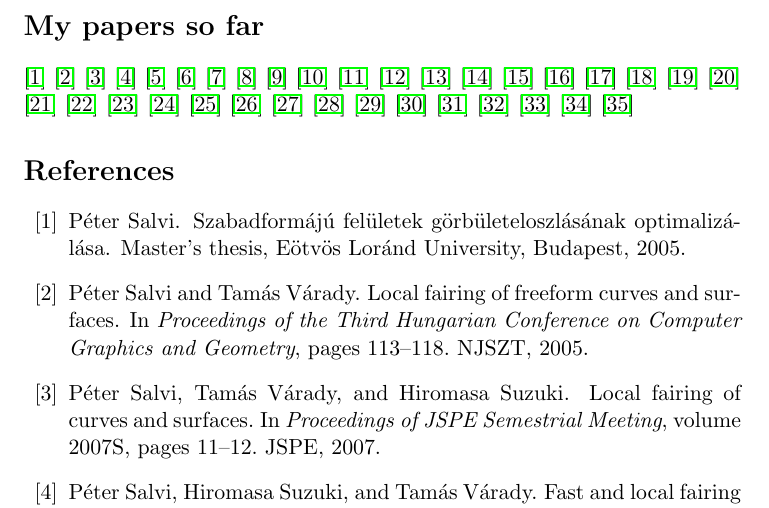
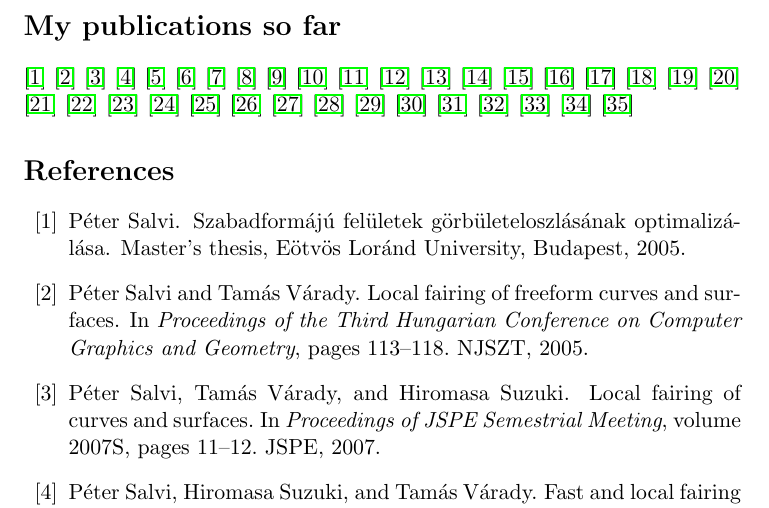
Before and after one commit to salvipeter/bibtex, a LaTeX document (test.tex): part of page 1 of 4, cut so that both start at the same text. Compiled offline with pdfLaTeX.

Commit message:
Minor changes

```diff
--- a/test.tex
+++ b/test.tex
@@ -6,7 +6,7 @@
 
 \begin{document}
 
-\section*{My papers so far}
+\section*{My publications so far}
 
 \citep{Salvi:2005:Thesis}
 \citep{Salvi:2005}
```
Also changed, not shown: salvi.bib (renamed from sajat.bib), test.tex (2 more changed lines).
